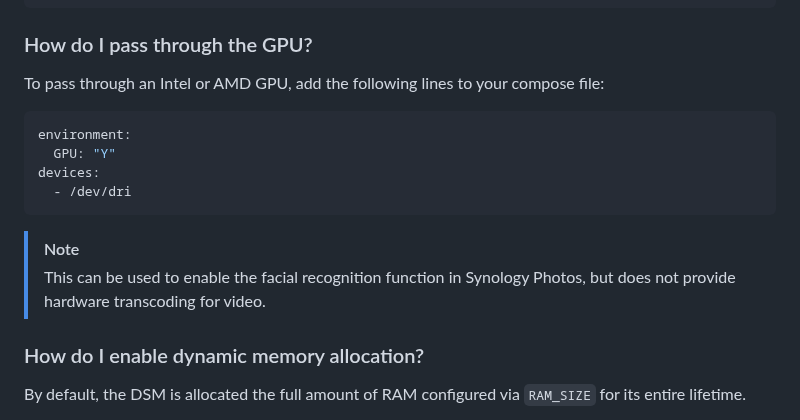
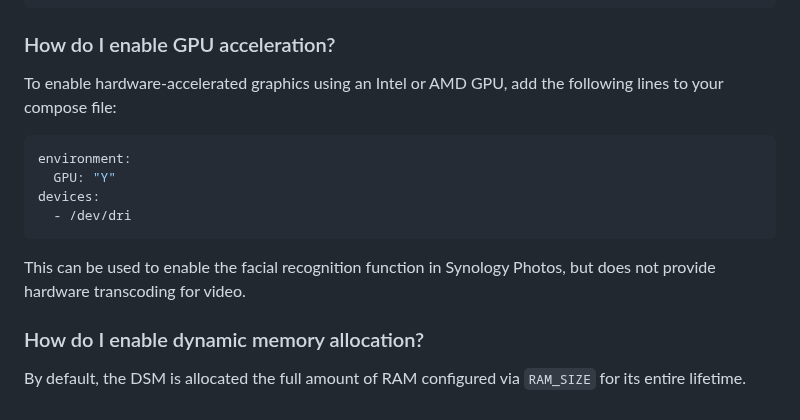
Before and after one commit to vdsm/virtual-dsm, a Markdown page: readme.md, the part around the change. GitHub-like rendering.

Commit message:
docs: GPU acceleration (#1389)

````diff
--- a/readme.md
+++ b/readme.md
@@ -201,9 +201,9 @@ kubectl apply -f https://raw.githubusercontent.com/vdsm/virtual-dsm/refs/heads/m
     - 'c *:* rwm'
   ```
 
-### How do I pass through the GPU?
+### How do I enable GPU acceleration?
 
-  To pass through an Intel or AMD GPU, add the following lines to your compose file:
+  To enable hardware-accelerated graphics using an Intel or AMD GPU, add the following lines to your compose file:
 
   ```yaml
   environment:
@@ -212,8 +212,7 @@ kubectl apply -f https://raw.githubusercontent.com/vdsm/virtual-dsm/refs/heads/m
     - /dev/dri
   ```
 
-> [!NOTE]
-> This can be used to enable the facial recognition function in Synology Photos, but does not provide hardware transcoding for video.
+  This can be used to enable the facial recognition function in Synology Photos, but does not provide hardware transcoding for video.
 
 ### How do I enable dynamic memory allocation?
 
````
